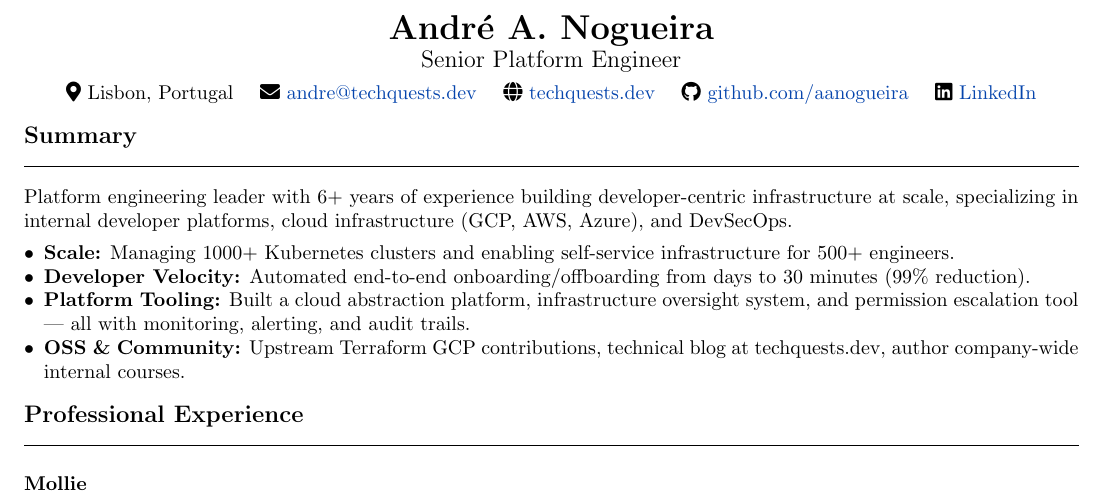
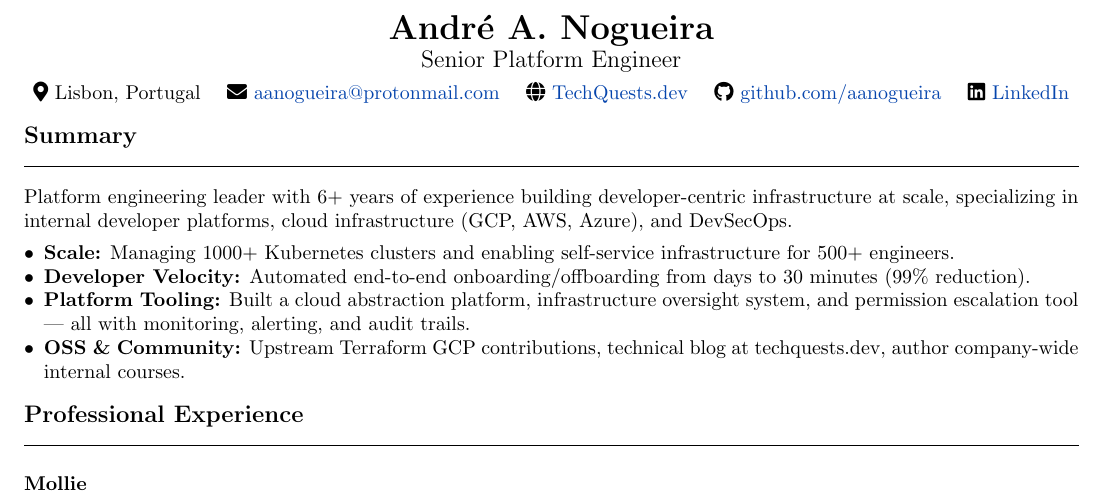
Before and after one commit to aanogueira/cv, a LaTeX CV (cv.tex): part of page 1 of 2, cut so that both start at the same text. Compiled offline with pdfLaTeX.

Commit message:
Minor visual website change and contact info
Signed-off-by: Andre Nogueira <aanogueira@protonmail.com>

```diff
--- a/cv.tex
+++ b/cv.tex
@@ -61,8 +61,8 @@
     {\LARGE \textbf{Andr\'{e} A. Nogueira}} \\[2pt]
     {\large Senior Platform Engineer} \\[4pt]
     \faIcon{map-marker-alt} Lisbon, Portugal \quad
-    \faIcon{envelope} \href{mailto:andre@techquests.dev}{andre@techquests.dev} \quad
-    \faIcon{globe} \href{https://techquests.dev}{techquests.dev} \quad
+    \faIcon{envelope} \href{mailto:aanogueira@protonmail.com}{aanogueira@protonmail.com} \quad
+    \faIcon{globe} \href{https://techquests.dev}{TechQuests.dev} \quad
     \faIcon{github} \href{https://github.com/aanogueira}{github.com/aanogueira} \quad
     \faIcon{linkedin} \href{https://linkedin.com/in/andre-a-nogueira}{LinkedIn}
 \end{center}
```
